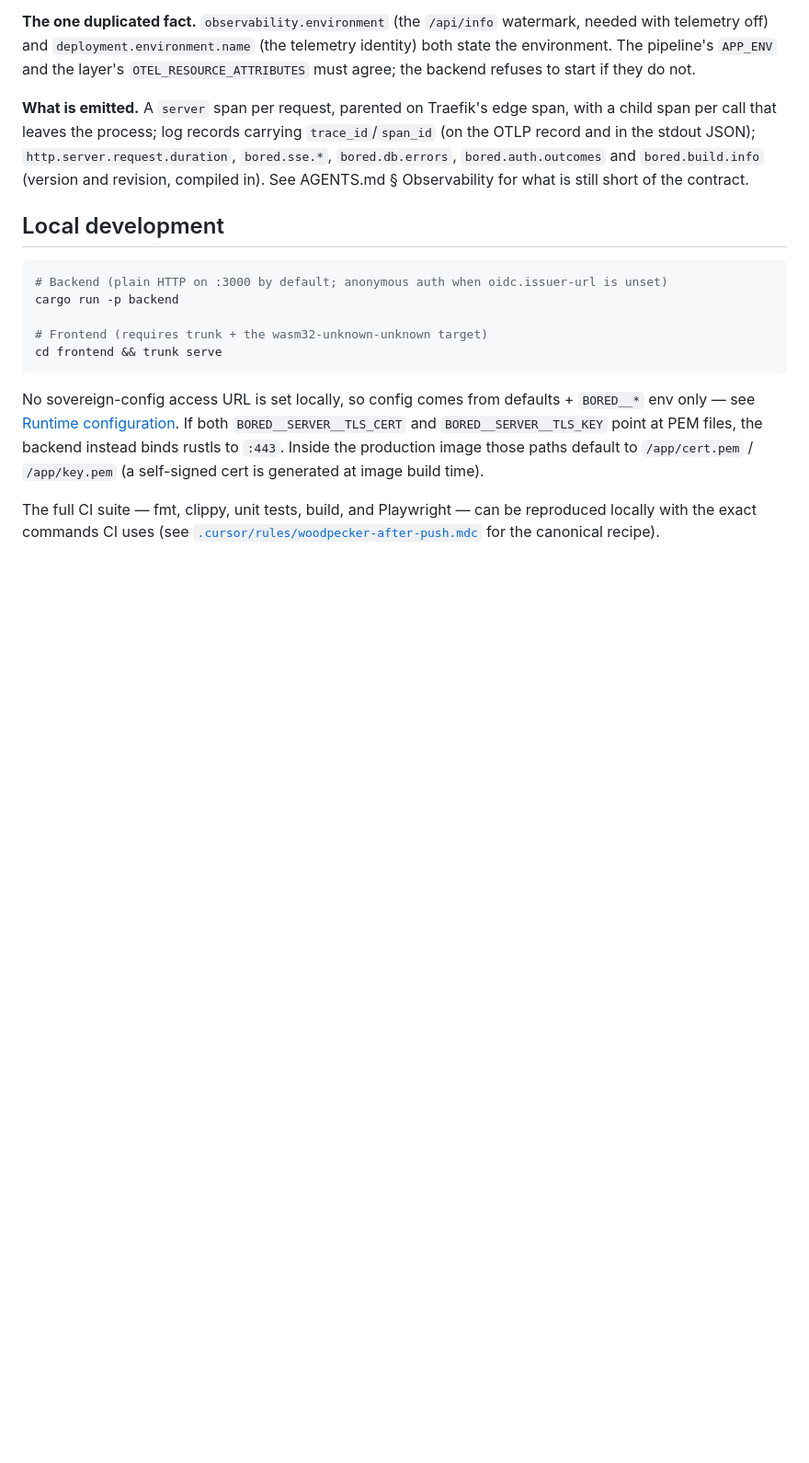
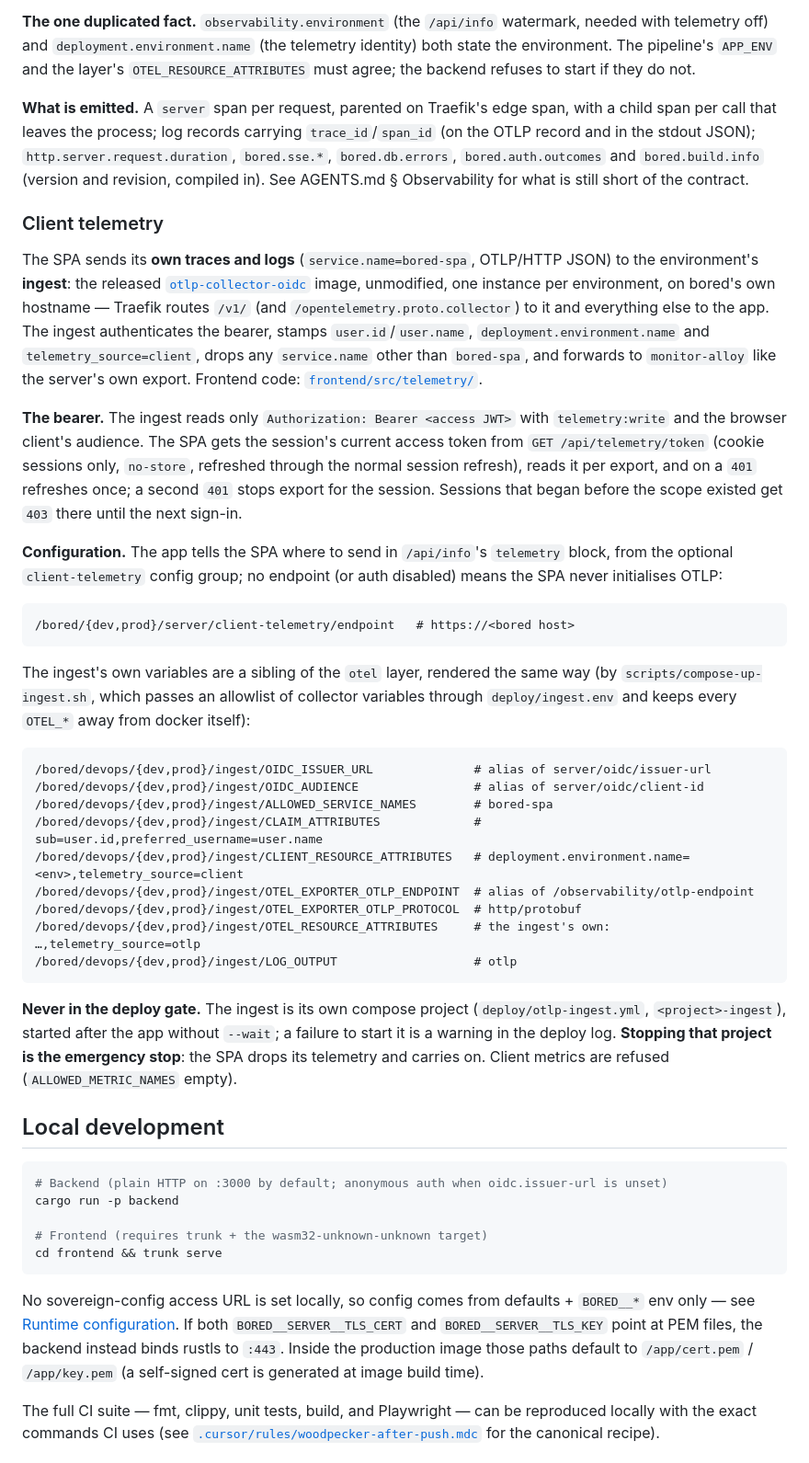
Before and after one commit to vcheesbrough/bored, a Markdown page: README.md, the part around the change. Shown at 92% size. Drawn GitHub-style; blank space fills up the shorter version.

Commit message:
docs: client telemetry in README and AGENTS.md (#416)
Co-Authored-By: Claude Opus 5.5 <noreply@anthropic.com>

````diff
--- a/README.md
+++ b/README.md
@@ -256,6 +256,51 @@ record and in the stdout JSON); `http.server.request.duration`, `bored.sse.*`, `
 `bored.auth.outcomes` and `bored.build.info` (version and revision, compiled in). See AGENTS.md
 § Observability for what is still short of the contract.
 
+### Client telemetry
+
+The SPA sends its **own traces and logs** (`service.name=bored-spa`, OTLP/HTTP JSON) to the
+environment's **ingest**: the released [`otlp-collector-oidc`](https://github.com/vcheesbrough/otlp-collector-oidc)
+image, unmodified, one instance per environment, on bored's own hostname — Traefik routes `/v1/`
+(and `/opentelemetry.proto.collector`) to it and everything else to the app. The ingest
+authenticates the bearer, stamps `user.id`/`user.name`, `deployment.environment.name` and
+`telemetry_source=client`, drops any `service.name` other than `bored-spa`, and forwards to
+`monitor-alloy` like the server's own export. Frontend code: [`frontend/src/telemetry/`](frontend/src/telemetry/mod.rs).
+
+**The bearer.** The ingest reads only `Authorization: Bearer <access JWT>` with `telemetry:write`
+and the browser client's audience. The SPA gets the session's current access token from
+`GET /api/telemetry/token` (cookie sessions only, `no-store`, refreshed through the normal session
+refresh), reads it per export, and on a `401` refreshes once; a second `401` stops export for the
+session. Sessions that began before the scope existed get `403` there until the next sign-in.
+
+**Configuration.** The app tells the SPA where to send in `/api/info`'s `telemetry` block, from
+the optional `client-telemetry` config group; no endpoint (or auth disabled) means the SPA never
+initialises OTLP:
+
+```
+/bored/{dev,prod}/server/client-telemetry/endpoint   # https://<bored host>
+```
+
+The ingest's own variables are a sibling of the `otel` layer, rendered the same way (by
+`scripts/compose-up-ingest.sh`, which passes an allowlist of collector variables through
+`deploy/ingest.env` and keeps every `OTEL_*` away from docker itself):
+
+```
+/bored/devops/{dev,prod}/ingest/OIDC_ISSUER_URL              # alias of server/oidc/issuer-url
+/bored/devops/{dev,prod}/ingest/OIDC_AUDIENCE                # alias of server/oidc/client-id
+/bored/devops/{dev,prod}/ingest/ALLOWED_SERVICE_NAMES        # bored-spa
+/bored/devops/{dev,prod}/ingest/CLAIM_ATTRIBUTES             # sub=user.id,preferred_username=user.name
+/bored/devops/{dev,prod}/ingest/CLIENT_RESOURCE_ATTRIBUTES   # deployment.environment.name=<env>,telemetry_source=client
+/bored/devops/{dev,prod}/ingest/OTEL_EXPORTER_OTLP_ENDPOINT  # alias of /observability/otlp-endpoint
+/bored/devops/{dev,prod}/ingest/OTEL_EXPORTER_OTLP_PROTOCOL  # http/protobuf
+/bored/devops/{dev,prod}/ingest/OTEL_RESOURCE_ATTRIBUTES     # the ingest's own: …,telemetry_source=otlp
+/bored/devops/{dev,prod}/ingest/LOG_OUTPUT                   # otlp
+```
+
+**Never in the deploy gate.** The ingest is its own compose project (`deploy/otlp-ingest.yml`,
+`<project>-ingest`), started after the app without `--wait`; a failure to start it is a warning in
+the deploy log. **Stopping that project is the emergency stop**: the SPA drops its telemetry and
+carries on. Client metrics are refused (`ALLOWED_METRIC_NAMES` empty).
+
 ## Local development
 
 ```bash
````
Also changed, not shown: AGENTS.md (+37 -0 lines).
